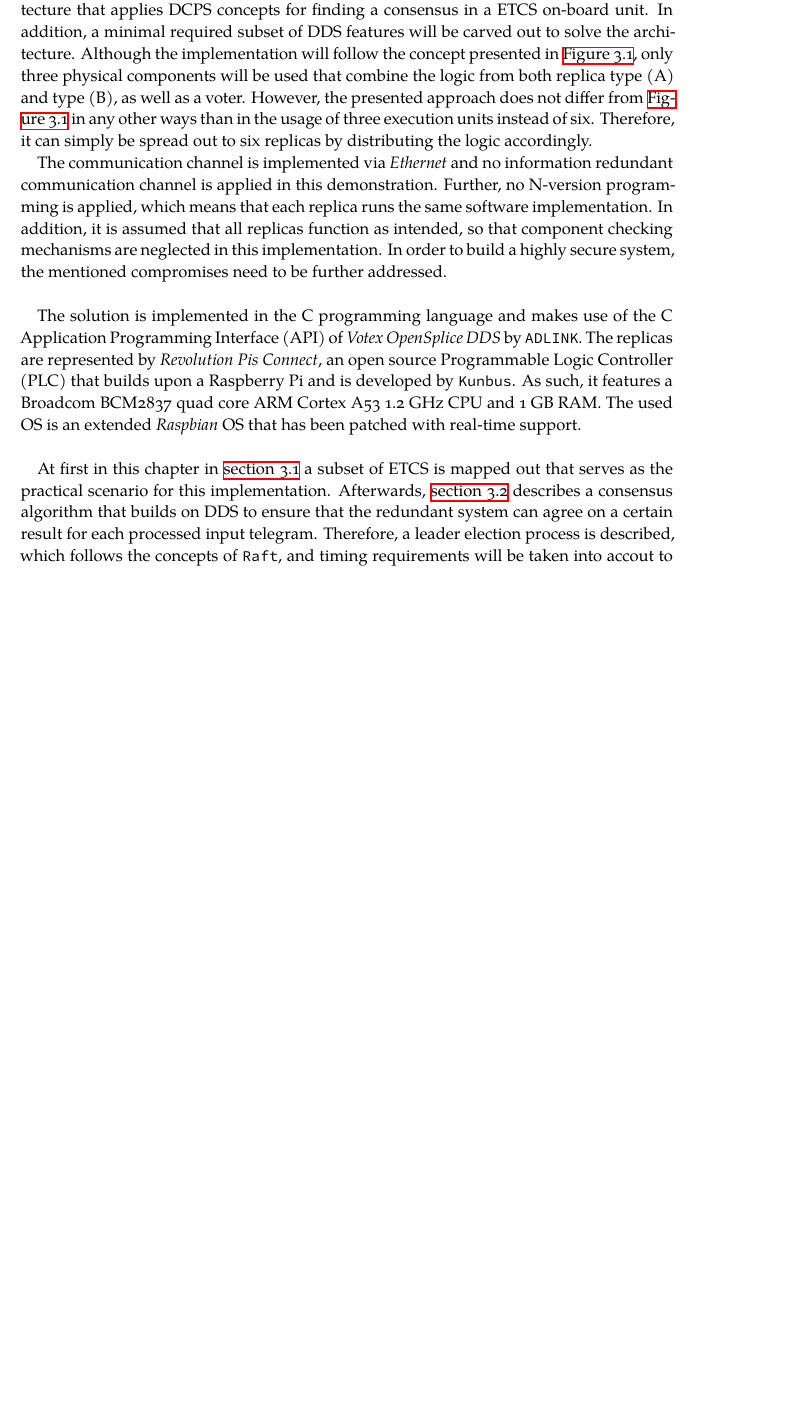
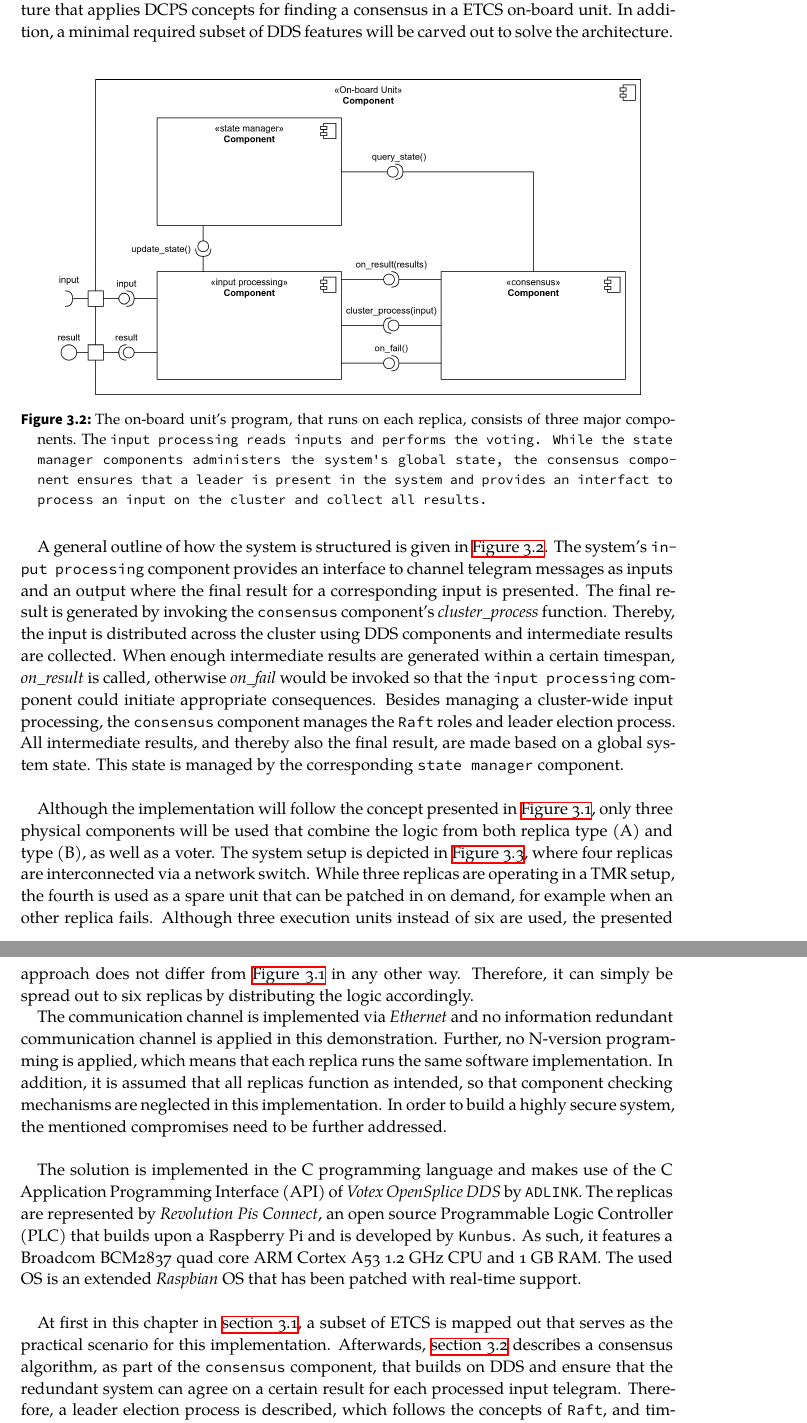
Before and after one commit to Boffmann/masterThesis, a LaTeX thesis (thesis.tex, which reads content/chapter3.tex): part of page 27 of 38 before the commit and two parts of pages 27 and 28 of 39 after it, the two joined at a grey line, cut so that both start at the same text, the shorter picture padded with empty space. Compiled offline with XeLaTeX.

Commit message:
Add component diagram and setup

```diff
--- a/content/chapter3.tex
+++ b/content/chapter3.tex
@@ -25,3 +25,20 @@ Thereby, crash faults (\textbf{F1}) for voters can be caught by the heartbeat me
 In this chapter, a practical realization is presented which implements a redundant architecture that applies a consensus algorithm based on the model of \texttt{Raft}.
 The aim of this implementation is to showcase the practicability and performance of a redundant architecture that applies \abr{DCPS} concepts for finding a consensus in a \abr{ETCS} on-board unit.
 In addition, a minimal required subset of \abr{DDS} features will be carved out to solve the architecture.
+\\
+
+\begin{figure}[!hb]
+	\centering
+	\includegraphics[width=0.9\linewidth]{images/Components}
+	\caption{The on-board unit's program, that runs on each replica, consists of three major components. The \texttt{input processing reads inputs and performs the voting. While the \texttt{state manager} components administers the system's global state, the \texttt{consensus} component ensures that a leader is present in the system and provides an interfact to process an input on the cluster and collect all results.}}
+	\label{fig:SystemComponents}
+\end{figure}
+
+A general outline of how the system is structured is given in~\autoref{fig:SystemComponents}.
+The system's \texttt{input processing} component provides an interface to channel telegram messages as inputs and an output where the final result for a corresponding input is presented.
+The final result is generated by invoking the \texttt{consensus} component's \textit{cluster\_process} function.
+Thereby, the input is distributed across the cluster using \abr{DDS} components and intermediate results are collected.
+When enough intermediate results are generated within a certain timespan, \textit{on\_result} is called, otherwise \textit{on\_fail} would be invoked so that the \texttt{input processing} component could initiate appropriate consequences.
+Besides managing a cluster-wide input processing, the \texttt{consensus} component manages the \texttt{Raft} roles and leader election process.
+All intermediate results, and thereby also the final result, are made based on a global system state.
+This state is managed by the corresponding \texttt{state manager} component.
@@ -28,5 +51,10 @@ In addition, a minimal required subset of \abr{DDS} features will be carved out
+	\label{fig:SystemSetup}
+\end{figure}
+
 Although the implementation will follow the concept presented in~\autoref{fig:ThreeRepConsensusDDS}, only three physical components will be used that combine the logic from both replica type (A) and type (B), as well as a voter.
-However, the presented approach does not differ from~\autoref{fig:ThreeRepConsensusDDS} in any other ways than in the usage of three execution units instead of six.
+The system setup is depicted in~\autoref{fig:SystemSetup}, where four replicas are interconnected via a network switch.
+While three replicas are operating in a \abr{TMR} setup, the fourth is used as a spare unit that can be patched in on demand, for example when an other replica fails.
+Although three execution units instead of six are used, the presented approach does not differ from~\autoref{fig:ThreeRepConsensusDDS} in any other way.
 Therefore, it can simply be spread out to six replicas by distributing the logic accordingly.
 
 The communication channel is implemented via \textit{Ethernet} and no information redundant communication channel is applied in this demonstration.
@@ -41,7 +69,7 @@ As such, it features a Broadcom BCM2837 quad core ARM Cortex A53 1.2 GHz \abr{CP
 The used \abr{OS} is an extended \textit{Raspbian} \abr{OS} that has been patched with real-time support.
 \\
 
-At first in this chapter in~\autoref{sec:ImpScenarioDescription} a subset of \abr{ETCS} is mapped out that serves as the practical scenario for this implementation.
-Afterwards,~\autoref{sec:ImpConsensusAlgorithm} describes a consensus algorithm that builds on \abr{DDS} to ensure that the redundant system can agree on a certain result for each processed input telegram.
+At first in this chapter in~\autoref{sec:ImpScenarioDescription}, a subset of \abr{ETCS} is mapped out that serves as the practical scenario for this implementation.
+Afterwards,~\autoref{sec:ImpConsensusAlgorithm} describes a consensus algorithm, as part of the \texttt{consensus} component, that builds on \abr{DDS} and ensure that the redundant system can agree on a certain result for each processed input telegram.
 Therefore, a leader election process is described, which follows the concepts of \texttt{Raft}, and timing requirements will be taken into accout to ensure safety in the redundant system.
 The leader election process lays the foundation for the way of how input telegrams are spread across the system and merged into a single final value, which is further described in~\autoref{subsec:ImpBaliseProcessing}.
--- a/thesis.tex
+++ b/thesis.tex
@@ -8,7 +8,7 @@
 % ABOUT
 \newcommand{\hpitype}{Masterarbeit}
 \newcommand{\hpiauthor}{Hendrik Tjabben}
-\newcommand{\hpititle}{V 0.31}
+\newcommand{\hpititle}{V 0.4}
 \newcommand{\hpititleother}{TODO} % <= das Studienreferat verlangt einen deutschen UND englischen Titel
 \newcommand{\hpisupervisor}{Prof.\,Dr.\,Andreas Polze, Robert Schmid, Lukas Pirl, Arne Boockmeyer}
 \newcommand{\hpichair}{Professur für Betriebssysteme und Middleware}
```
Also changed, not shown: images/Components.png (added), images/plots/sendingTimes.png (added), images/plots/timeWithoutLeader.png (added), images/setup.png (added), content/chapter3.tex (12 more changed lines), thesis.tex (1 more changed lines).
